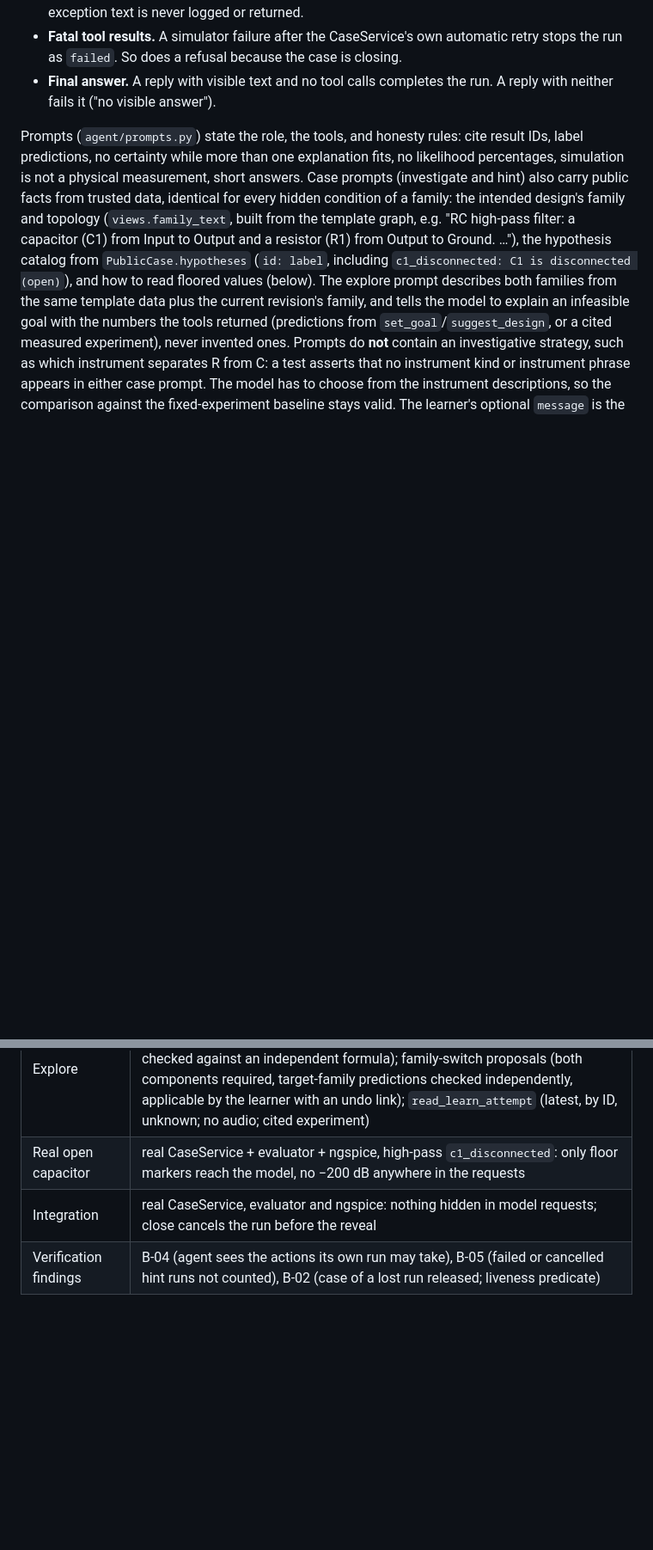
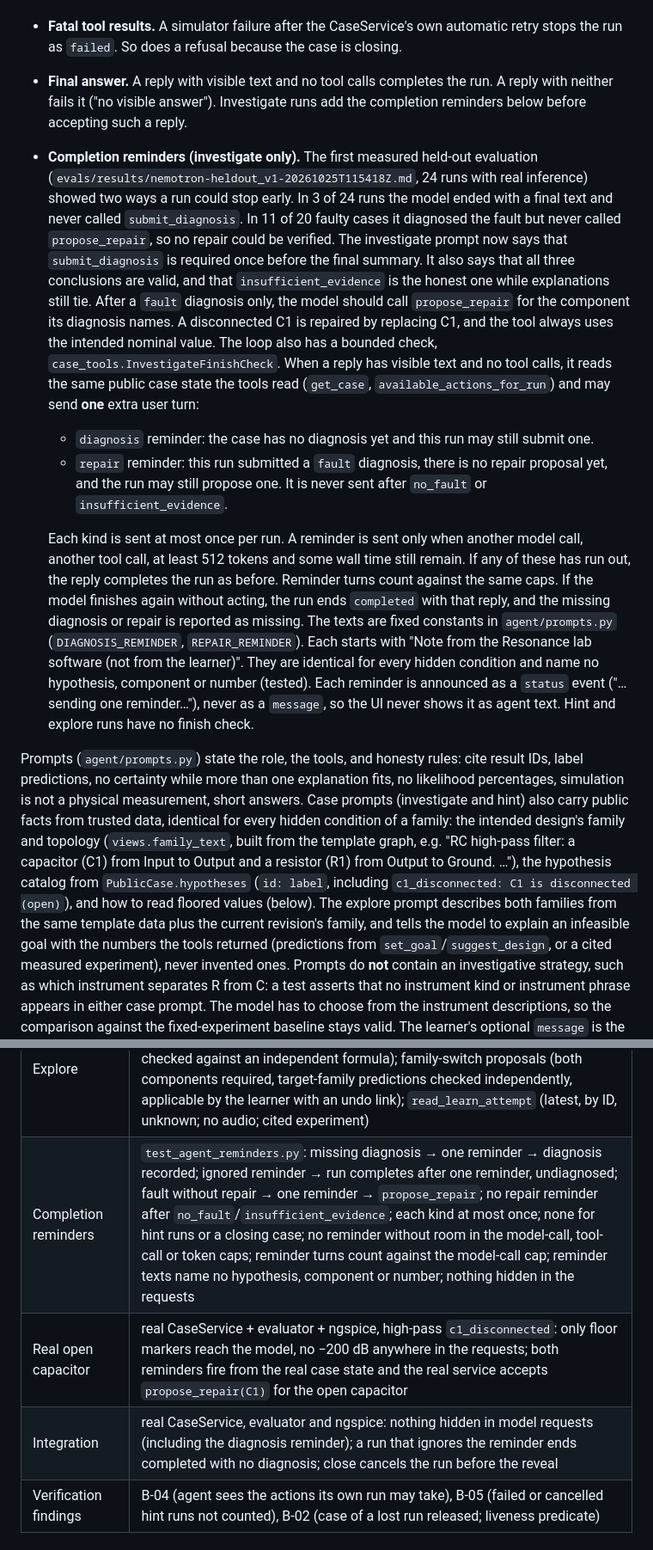
Before and after one commit to Arham-Begani/resonance, a Markdown page: docs/ai-integration.md, 2 parts joined by grey strips. Shown at 86% size. Rendered like a GitHub page; blank space fills up the shorter version.

Commit message:
docs(ai): document the investigate completion reminders and why
Describes the two bounded reminders, their exact texts, how they appear in the event stream,
and the measured held-out failures that motivated them.

Co-Authored-By: Claude Opus 5.5 <noreply@anthropic.com>

```diff
--- a/docs/ai-integration.md
+++ b/docs/ai-integration.md
@@ -110,7 +110,36 @@ Loop rules:
 - **Fatal tool results.** A simulator failure after the CaseService's own automatic retry stops
   the run as `failed`. So does a refusal because the case is closing.
 - **Final answer.** A reply with visible text and no tool calls completes the run. A reply with
-  neither fails it ("no visible answer").
+  neither fails it ("no visible answer"). Investigate runs add the completion reminders below
+  before accepting such a reply.
+- **Completion reminders (investigate only).** The first measured held-out evaluation
+  (`evals/results/nemotron-heldout_v1-20261025T115418Z.md`, 24 runs with real inference) showed
+  two ways a run could stop early. In 3 of 24 runs the model ended with a final text and never
+  called `submit_diagnosis`. In 11 of 20 faulty cases it diagnosed the fault but never called
+  `propose_repair`, so no repair could be verified. The investigate prompt now says that
+  `submit_diagnosis` is required once before the final summary. It also says that all three
+  conclusions are valid, and that `insufficient_evidence` is the honest one while explanations
+  still tie. After a `fault` diagnosis only, the model should call `propose_repair` for the
+  component its diagnosis names. A disconnected C1 is repaired by replacing C1, and the tool
+  always uses the intended nominal value.
+  The loop also has a bounded check, `case_tools.InvestigateFinishCheck`. When a reply has
+  visible text and no tool calls, it reads the same public case state the tools read
+  (`get_case`, `available_actions_for_run`) and may send **one** extra user turn:
+  - `diagnosis` reminder: the case has no diagnosis yet and this run may still submit one.
+  - `repair` reminder: this run submitted a `fault` diagnosis, there is no repair proposal yet,
+    and the run may still propose one. It is never sent after `no_fault` or
+    `insufficient_evidence`.
+
+  Each kind is sent at most once per run. A reminder is sent only when another model call,
+  another tool call, at least 512 tokens and some wall time still remain. If any of these has run
+  out, the reply completes the run as before. Reminder turns count against the same caps. If the
+  model finishes again without acting, the run ends `completed` with that reply, and the missing
+  diagnosis or repair is reported as missing. The texts are fixed constants in `agent/prompts.py`
+  (`DIAGNOSIS_REMINDER`, `REPAIR_REMINDER`). Each starts with "Note from the Resonance lab
+  software (not from the learner)". They are identical for every hidden condition and name no
+  hypothesis, component or number (tested). Each reminder is announced as a `status` event
+  ("…sending one reminder…"), never as a `message`, so the UI never shows it as agent text.
+  Hint and explore runs have no finish check.
 
 Prompts (`agent/prompts.py`) state the role, the tools, and honesty rules: cite result IDs,
 label predictions, no certainty while more than one explanation fits, no likelihood percentages,
@@ -277,8 +306,9 @@ What the tests cover:
 | Prompts | family, topology and catalog from trusted data for both families and both case kinds; no instrument names (no embedded strategy) |
 | Port typing | `CaseServicePort` matches `CaseService` (names, kinds, defaults, async-ness, resolved type hints; `claim_for_agent(kind)` is `investigate`/`hint` only); mypy also checks it statically via `ports._case_service_conforms` |
 | Explore | previewed (never applied) proposals; `set_goal`; experiments only on the learner's revisions; `suggest_design` (feasible and infeasible goals, numbers checked against an independent formula); family-switch proposals (both components required, target-family predictions checked independently, applicable by the learner with an undo link); `read_learn_attempt` (latest, by ID, unknown; no audio; cited experiment) |
-| Real open capacitor | real CaseService + evaluator + ngspice, high-pass `c1_disconnected`: only floor markers reach the model, no −200 dB anywhere in the requests |
-| Integration | real CaseService, evaluator and ngspice: nothing hidden in model requests; close cancels the run before the reveal |
+| Completion reminders | `test_agent_reminders.py`: missing diagnosis → one reminder → diagnosis recorded; ignored reminder → run completes after one reminder, undiagnosed; fault without repair → one reminder → `propose_repair`; no repair reminder after `no_fault`/`insufficient_evidence`; each kind at most once; none for hint runs or a closing case; no reminder without room in the model-call, tool-call or token caps; reminder turns count against the model-call cap; reminder texts name no hypothesis, component or number; nothing hidden in the requests |
+| Real open capacitor | real CaseService + evaluator + ngspice, high-pass `c1_disconnected`: only floor markers reach the model, no −200 dB anywhere in the requests; both reminders fire from the real case state and the real service accepts `propose_repair(C1)` for the open capacitor |
+| Integration | real CaseService, evaluator and ngspice: nothing hidden in model requests (including the diagnosis reminder); a run that ignores the reminder ends completed with no diagnosis; close cancels the run before the reveal |
 | Verification findings | B-04 (agent sees the actions its own run may take), B-05 (failed or cancelled hint runs not counted), B-02 (case of a lost run released; liveness predicate) |
 
 ## Live verification results (2026-10-25)
```
